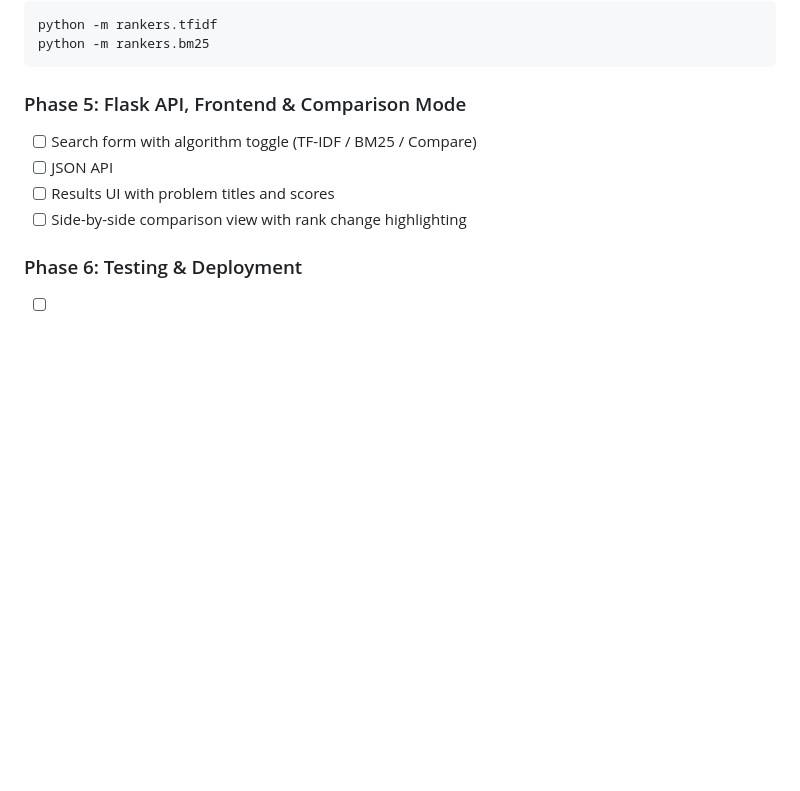
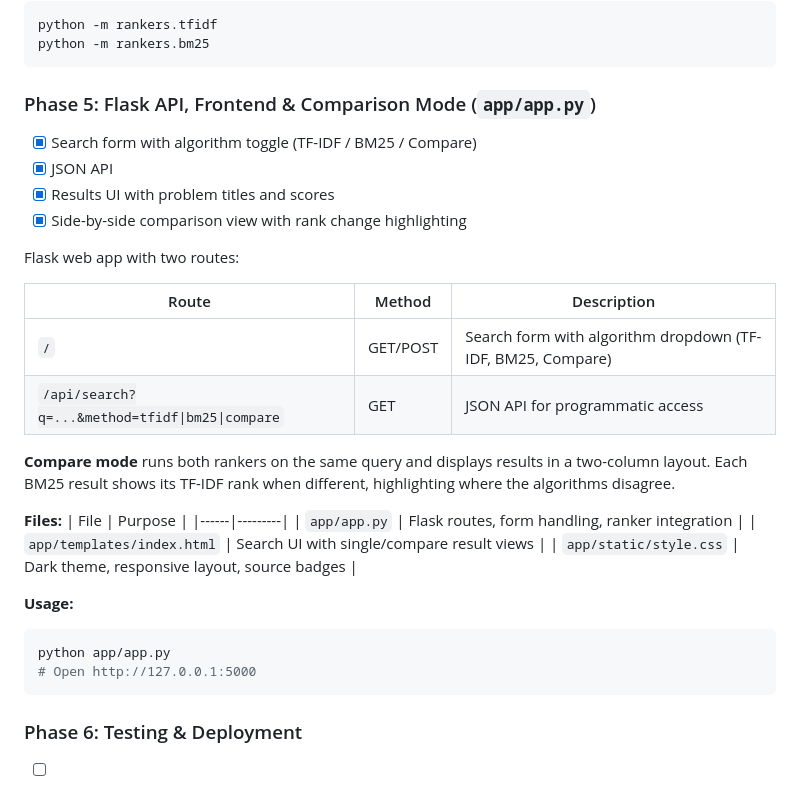
Before and after one commit to Suraj370/algosearch, a Markdown page: Readme.md, the part around the change. Drawn GitHub-style; blank space fills up the shorter version.

````diff
--- a/Readme.md
+++ b/Readme.md
@@ -86,11 +86,33 @@ python -m rankers.tfidf
 python -m rankers.bm25
 ```
 
-### Phase 5: Flask API, Frontend & Comparison Mode
-- [ ] Search form with algorithm toggle (TF-IDF / BM25 / Compare)
-- [ ] JSON API
-- [ ] Results UI with problem titles and scores
-- [ ] Side-by-side comparison view with rank change highlighting
+### Phase 5: Flask API, Frontend & Comparison Mode (`app/app.py`)
+- [x] Search form with algorithm toggle (TF-IDF / BM25 / Compare)
+- [x] JSON API
+- [x] Results UI with problem titles and scores
+- [x] Side-by-side comparison view with rank change highlighting
+
+Flask web app with two routes:
+
+| Route | Method | Description |
+|-------|--------|-------------|
+| `/` | GET/POST | Search form with algorithm dropdown (TF-IDF, BM25, Compare) |
+| `/api/search?q=...&method=tfidf\|bm25\|compare` | GET | JSON API for programmatic access |
+
+**Compare mode** runs both rankers on the same query and displays results in a two-column layout. Each BM25 result shows its TF-IDF rank when different, highlighting where the algorithms disagree.
+
+**Files:**
+| File | Purpose |
+|------|---------|
+| `app/app.py` | Flask routes, form handling, ranker integration |
+| `app/templates/index.html` | Search UI with single/compare result views |
+| `app/static/style.css` | Dark theme, responsive layout, source badges |
+
+**Usage:**
+```bash
+python app/app.py
+# Open http://127.0.0.1:5000
+```
 
 ### Phase 6: Testing & Deployment
 - [ ] Test queries, verify both rankers
````
